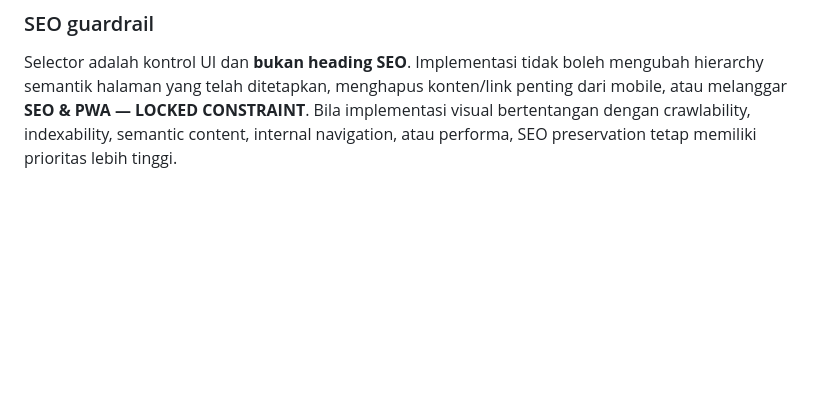
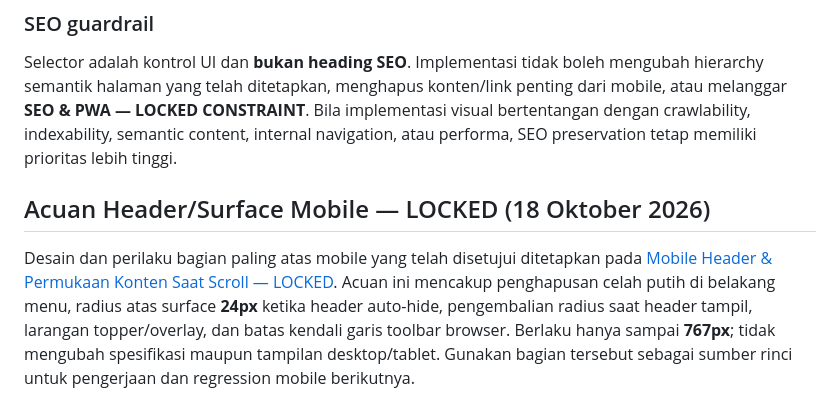
Before and after one commit to singarajatrans/singarajatrans-web, a Markdown page: PRD-SINGARAJA-TRANS-Desktop.md, the part around the change. GitHub-like rendering; blank space fills up the shorter version.

Commit message:
Document approved mobile header and scroll surface design

```diff
--- a/PRD-SINGARAJA-TRANS-Desktop.md
+++ b/PRD-SINGARAJA-TRANS-Desktop.md
@@ -378,3 +378,8 @@ Urutan layanan mobile ditetapkan menjadi:
 ### SEO guardrail
 
 Selector adalah kontrol UI dan **bukan heading SEO**. Implementasi tidak boleh mengubah hierarchy semantik halaman yang telah ditetapkan, menghapus konten/link penting dari mobile, atau melanggar **SEO & PWA — LOCKED CONSTRAINT**. Bila implementasi visual bertentangan dengan crawlability, indexability, semantic content, internal navigation, atau performa, SEO preservation tetap memiliki prioritas lebih tinggi.
+
+
+## Acuan Header/Surface Mobile — LOCKED (18 Oktober 2026)
+
+Desain dan perilaku bagian paling atas mobile yang telah disetujui ditetapkan pada [Mobile Header & Permukaan Konten Saat Scroll — LOCKED](PRD-Design-Singaraja-Trans.md#mobile-header--permukaan-konten-saat-scroll--locked-18-oktober-2026). Acuan ini mencakup penghapusan celah putih di belakang menu, radius atas surface **24px** ketika header auto-hide, pengembalian radius saat header tampil, larangan topper/overlay, dan batas kendali garis toolbar browser. Berlaku hanya sampai **767px**; tidak mengubah spesifikasi maupun tampilan desktop/tablet. Gunakan bagian tersebut sebagai sumber rinci untuk pengerjaan dan regression mobile berikutnya.
```
Also changed, not shown: PRD-Design-Singaraja-Trans.md (+39 -0 lines).
